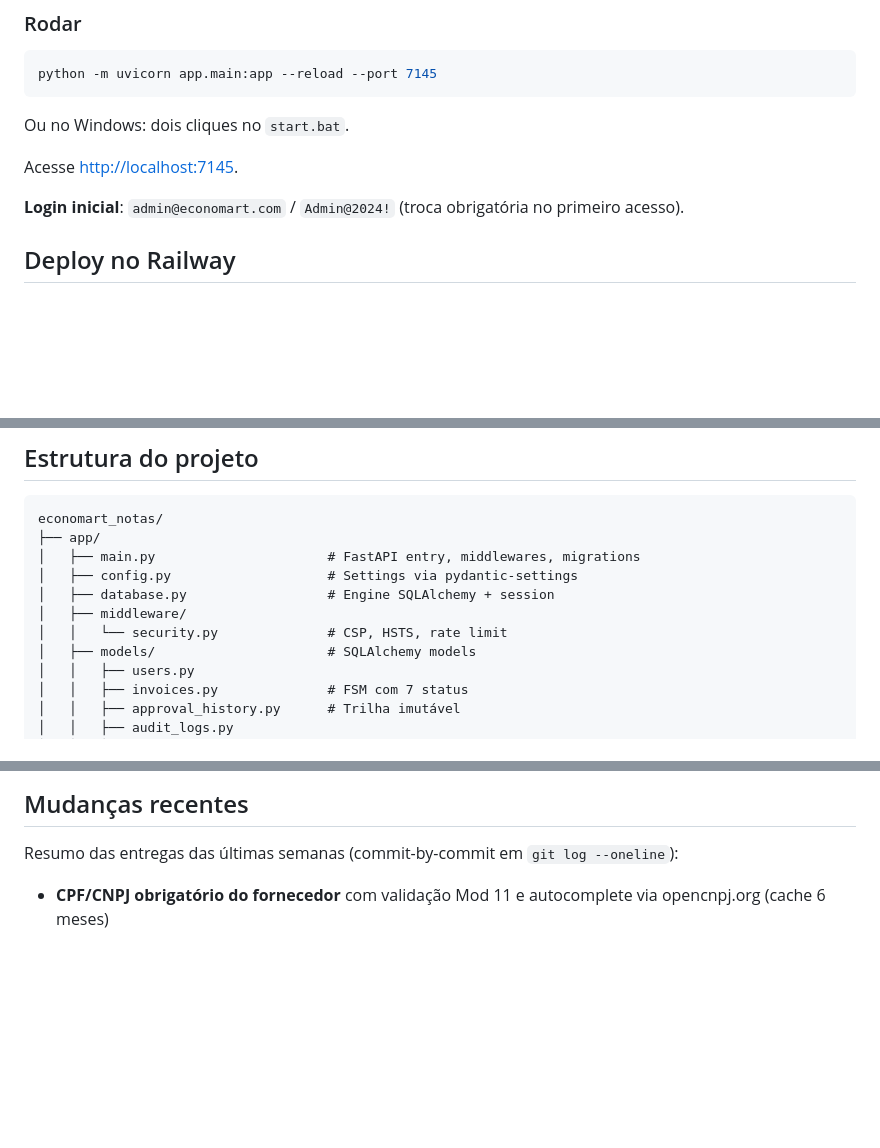
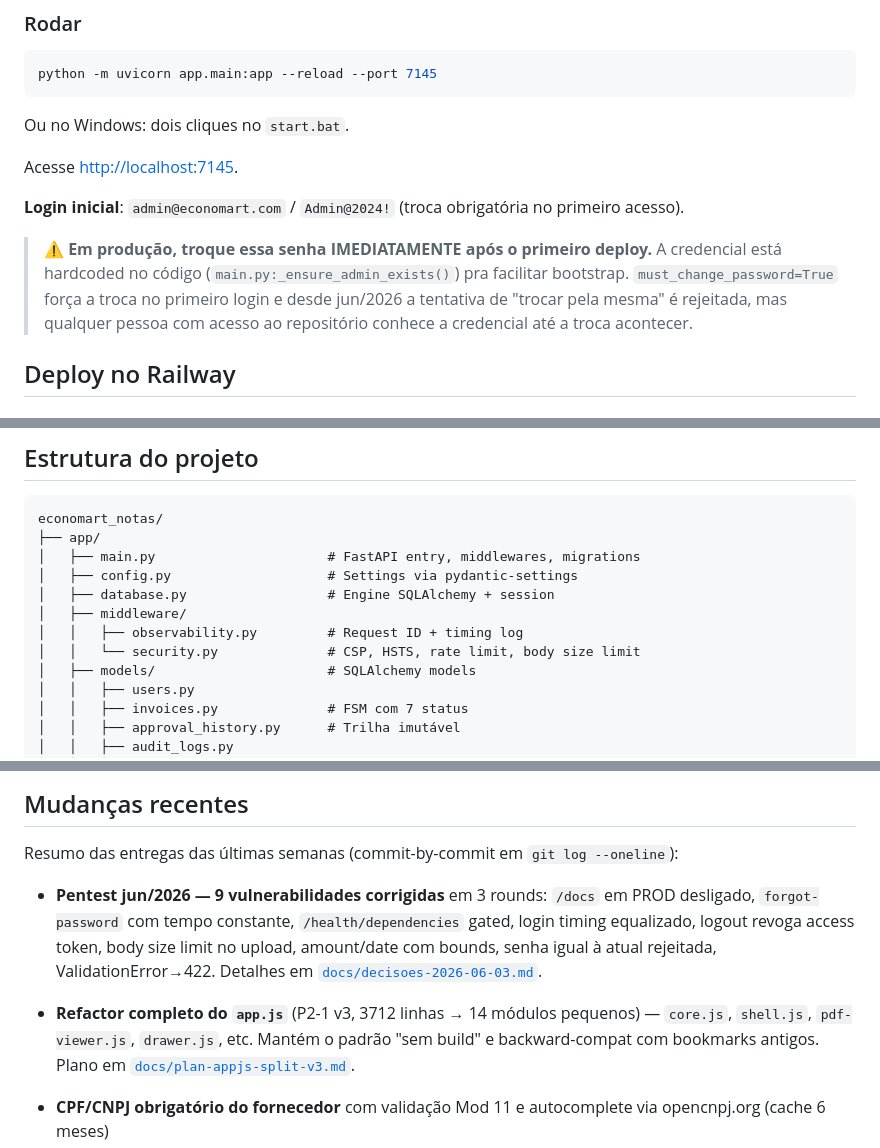
Before and after one commit to guiolindo/Notas-despesas, a Markdown page: README.md, 3 parts joined by grey strips. Rendered like a GitHub page; blank space fills up the shorter version.

```diff
--- a/README.md
+++ b/README.md
@@ -331,6 +361,13 @@ Acesse [http://localhost:7145](http://localhost:7145).
 **Login inicial**: `admin@economart.com` / `Admin@2024!`
 (troca obrigatória no primeiro acesso).
 
+> ⚠️ **Em produção, troque essa senha IMEDIATAMENTE após o primeiro deploy.**
+> A credencial está hardcoded no código (`main.py:_ensure_admin_exists()`)
+> pra facilitar bootstrap. `must_change_password=True` força a troca no
+> primeiro login e desde jun/2026 a tentativa de "trocar pela mesma" é
+> rejeitada, mas qualquer pessoa com acesso ao repositório conhece a
+> credencial até a troca acontecer.
+
 ## Deploy no Railway
 
 ### 1. Criar serviços
@@ -383,7 +420,8 @@ economart_notas/
 │   ├── config.py                    # Settings via pydantic-settings
 │   ├── database.py                  # Engine SQLAlchemy + session
 │   ├── middleware/
-│   │   └── security.py              # CSP, HSTS, rate limit
+│   │   ├── observability.py         # Request ID + timing log
+│   │   └── security.py              # CSP, HSTS, rate limit, body size limit
 │   ├── models/                      # SQLAlchemy models
 │   │   ├── users.py
 │   │   ├── invoices.py              # FSM com 7 status
@@ -461,6 +499,17 @@ economart_notas/
 Resumo das entregas das últimas semanas (commit-by-commit em
 `git log --oneline`):
 
+- **Pentest jun/2026 — 9 vulnerabilidades corrigidas** em 3 rounds:
+  `/docs` em PROD desligado, `forgot-password` com tempo constante,
+  `/health/dependencies` gated, login timing equalizado, logout revoga
+  access token, body size limit no upload, amount/date com bounds,
+  senha igual à atual rejeitada, ValidationError→422. Detalhes em
+  [`docs/decisoes-2026-06-03.md`](docs/decisoes-2026-06-03.md).
+- **Refactor completo do `app.js`** (P2-1 v3, 3712 linhas → 14 módulos
+  pequenos) — `core.js`, `shell.js`, `pdf-viewer.js`, `drawer.js`, etc.
+  Mantém o padrão "sem build" e backward-compat com bookmarks antigos.
+  Plano em [`docs/plan-appjs-split-v3.md`](docs/plan-appjs-split-v3.md).
+
 - **CPF/CNPJ obrigatório do fornecedor** com validação Mod 11 e autocomplete
   via opencnpj.org (cache 6 meses)
 - **Página /verify pública com máscara LGPD** + revelação automática para
```
Also changed, not shown: other parts of README.md (+35 -5 lines).
